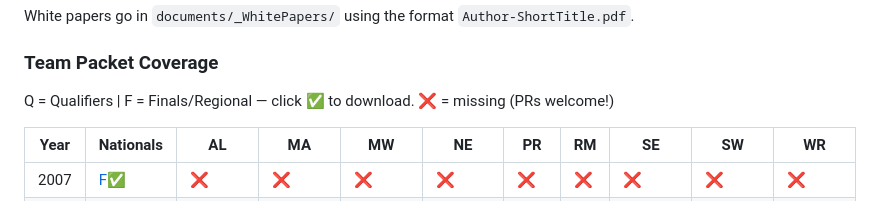
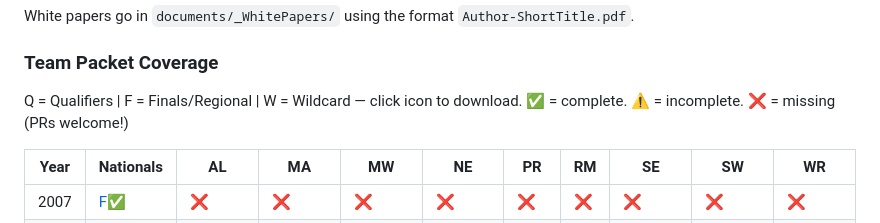
Before and after one commit to mubix/howtowinccdc, a Markdown page: README.md, the part around one of its changes. GitHub-like rendering.

```diff
--- a/README.md
+++ b/README.md
@@ -34,7 +34,7 @@ White papers go in `documents/_WhitePapers/` using the format `Author-ShortTitle
 
 ### Team Packet Coverage
 
-Q = Qualifiers | F = Finals/Regional — click ✅ to download. ❌ = missing (PRs welcome!)
+Q = Qualifiers | F = Finals/Regional | W = Wildcard — click icon to download. ✅ = complete. ⚠️ = incomplete. ❌ = missing (PRs welcome!)
 
 | Year | Nationals | AL | MA | MW | NE | PR | RM | SE | SW | WR |
 |------|------|------|------|------|------|------|------|------|------|------|
```
Also changed, not shown: other parts of README.md (+4 -4 lines).
